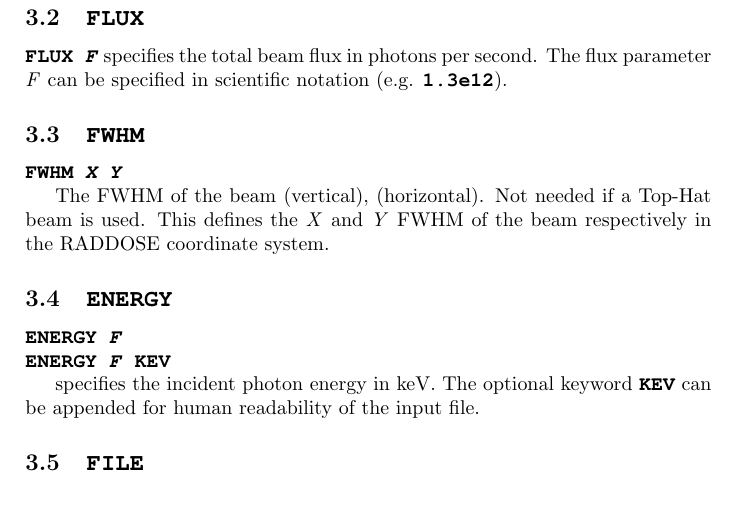
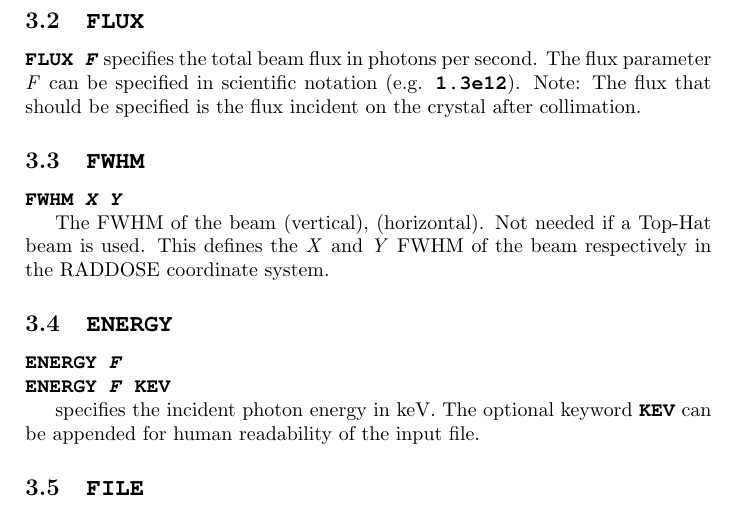
Before and after one commit to GarmanGroup/RADDOSE-3D, a LaTeX document (doc/user-guide.tex): part of page 14 of 15, cut so that both start at the same text. Compiled offline with pdfLaTeX.

Commit message:
Made flux clearer in user guide

```diff
--- a/doc/user-guide.tex
+++ b/doc/user-guide.tex
@@ -586,7 +586,7 @@
 \subsection{\Keyword{FLUX}}
 \label{flux}
 
-\noindent \Keyword{FLUX \textit{F}} specifies the total beam flux in photons per second. The flux parameter \textit{F} can be specified in scientific notation (e.g. \Keyword{1.3e12}).
+\noindent \Keyword{FLUX \textit{F}} specifies the total beam flux in photons per second. The flux parameter \textit{F} can be specified in scientific notation (e.g. \Keyword{1.3e12}). Note: The flux that should be specified is the flux incident on the crystal after collimation.
 
 
 \subsection{\Keyword{FWHM}}
```
Also changed, not shown: doc/user-guide.pdf.
